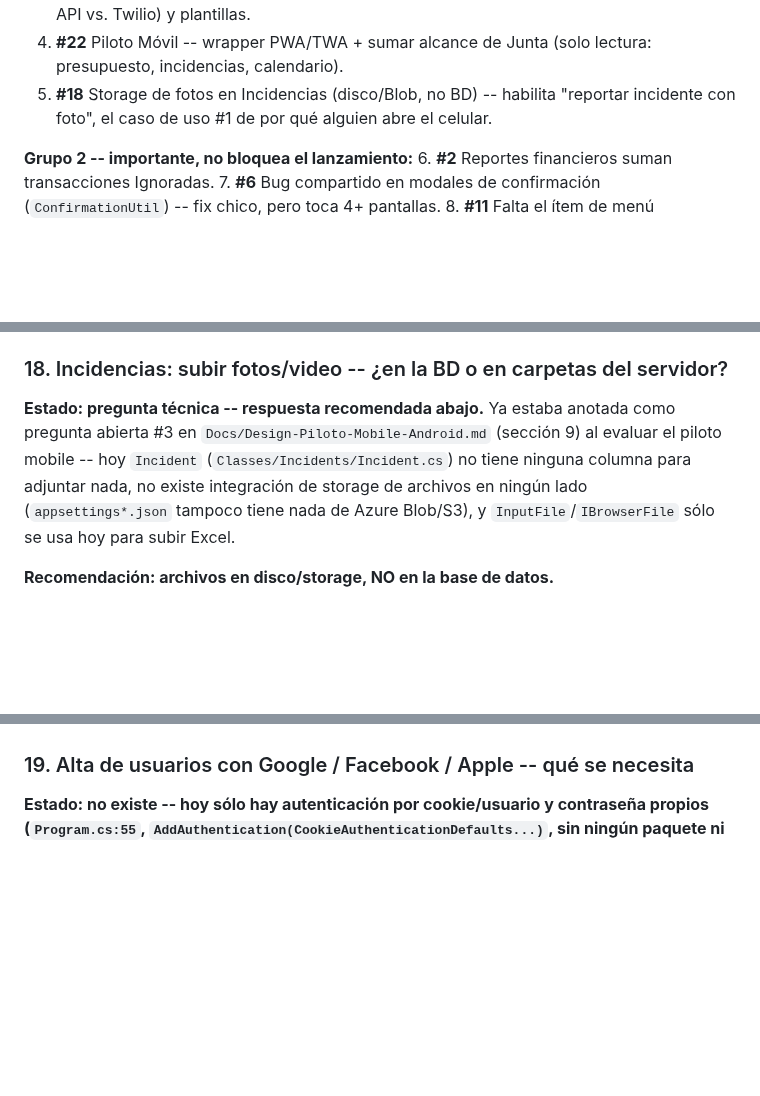
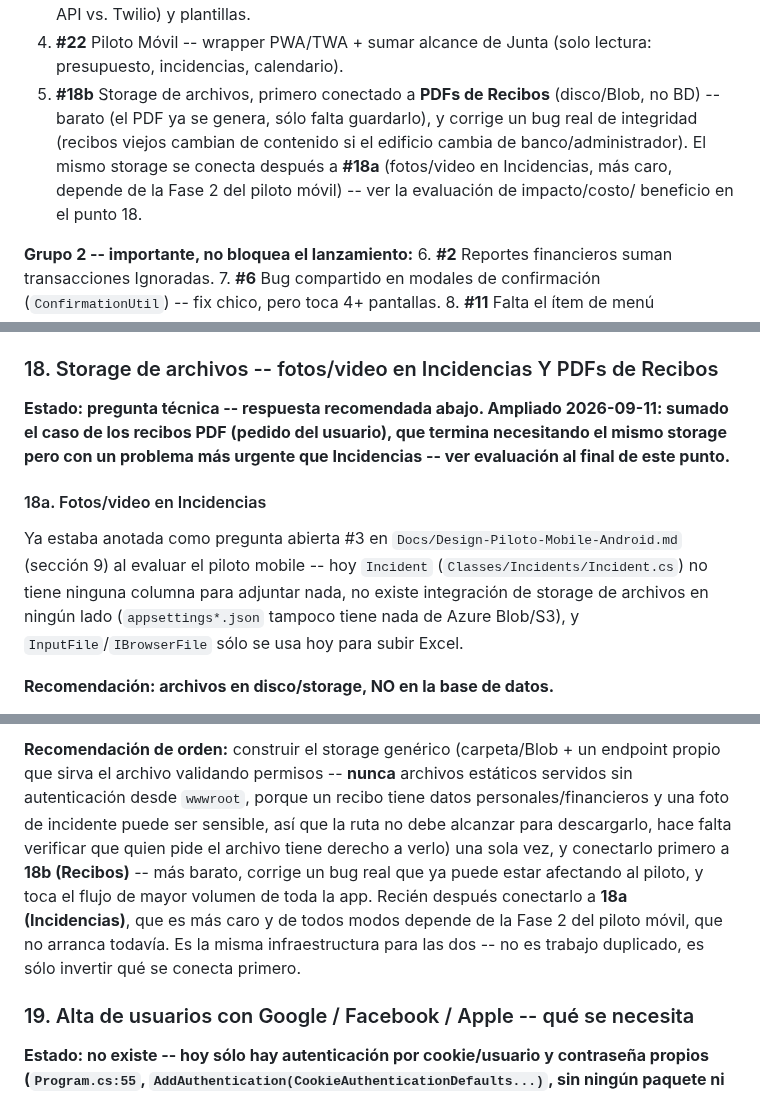
Before and after one commit to EnriqueKristian/SpiderHood, a Markdown page: Docs/Pendientes-Negocio-Consolidado.md, 3 parts joined by grey strips. Rendered like a GitHub page; blank space fills up the shorter version.

```diff
--- a/Docs/Pendientes-Negocio-Consolidado.md
+++ b/Docs/Pendientes-Negocio-Consolidado.md
@@ -34,9 +34,13 @@ secas, es la secuencia en la que conviene tocarlos.
    define proveedor (Cloud API vs. Twilio) y plantillas.
 4. **#22** Piloto Móvil -- wrapper PWA/TWA + sumar alcance de Junta
    (solo lectura: presupuesto, incidencias, calendario).
-5. **#18** Storage de fotos en Incidencias (disco/Blob, no BD) -- habilita
-   "reportar incidente con foto", el caso de uso #1 de por qué alguien abre
-   el celular.
+5. **#18b** Storage de archivos, primero conectado a **PDFs de Recibos**
+   (disco/Blob, no BD) -- barato (el PDF ya se genera, sólo falta guardarlo),
+   y corrige un bug real de integridad (recibos viejos cambian de contenido
+   si el edificio cambia de banco/administrador). El mismo storage se
+   conecta después a **#18a** (fotos/video en Incidencias, más caro, depende
+   de la Fase 2 del piloto móvil) -- ver la evaluación de impacto/costo/
+   beneficio en el punto 18.
 
 **Grupo 2 -- importante, no bloquea el lanzamiento:**
 6. **#2** Reportes financieros suman transacciones Ignoradas.
@@ -318,13 +322,20 @@ inmediato) o vive sólo en WhatsApp, y qué pasa con el residente que no dio
 opt-in o no tiene teléfono cargado (¿cae a email como respaldo? -- ya existe
 `IEmailService` para eso).
 
-### 18. Incidencias: subir fotos/video -- ¿en la BD o en carpetas del servidor?
-**Estado: pregunta técnica -- respuesta recomendada abajo.** Ya estaba
-anotada como pregunta abierta #3 en `Docs/Design-Piloto-Mobile-Android.md`
-(sección 9) al evaluar el piloto mobile -- hoy `Incident` (`Classes/Incidents/Incident.cs`)
-no tiene ninguna columna para adjuntar nada, no existe integración de storage
-de archivos en ningún lado (`appsettings*.json` tampoco tiene nada de Azure
-Blob/S3), y `InputFile`/`IBrowserFile` sólo se usa hoy para subir Excel.
+### 18. Storage de archivos -- fotos/video en Incidencias Y PDFs de Recibos
+**Estado: pregunta técnica -- respuesta recomendada abajo. Ampliado
+2026-09-11: sumado el caso de los recibos PDF (pedido del usuario), que
+termina necesitando el mismo storage pero con un problema más urgente que
+Incidencias -- ver evaluación al final de este punto.**
+
+#### 18a. Fotos/video en Incidencias
+
+Ya estaba anotada como pregunta abierta #3 en
+`Docs/Design-Piloto-Mobile-Android.md` (sección 9) al evaluar el piloto
+mobile -- hoy `Incident` (`Classes/Incidents/Incident.cs`) no tiene ninguna
+columna para adjuntar nada, no existe integración de storage de archivos en
+ningún lado (`appsettings*.json` tampoco tiene nada de Azure Blob/S3), y
+`InputFile`/`IBrowserFile` sólo se usa hoy para subir Excel.
 
 **Recomendación: archivos en disco/storage, NO en la base de datos.**
 - Guardar el archivo (foto/video) en una carpeta del servidor (o Azure Blob
@@ -351,3 +405,15 @@ Blob/S3), y `InputFile`/`IBrowserFile` sólo se usa hoy para subir Excel.
+**Recomendación de orden:** construir el storage genérico (carpeta/Blob +
+un endpoint propio que sirva el archivo validando permisos -- **nunca**
+archivos estáticos servidos sin autenticación desde `wwwroot`, porque un
+recibo tiene datos personales/financieros y una foto de incidente puede ser
+sensible, así que la ruta no debe alcanzar para descargarlo, hace falta
+verificar que quien pide el archivo tiene derecho a verlo) una sola vez, y
+conectarlo primero a **18b (Recibos)** -- más barato, corrige un bug real
+que ya puede estar afectando al piloto, y toca el flujo de mayor volumen de
+toda la app. Recién después conectarlo a **18a (Incidencias)**, que es más
+caro y de todos modos depende de la Fase 2 del piloto móvil, que no arranca
+todavía. Es la misma infraestructura para las dos -- no es trabajo
+duplicado, es sólo invertir qué se conecta primero.
 
 ### 19. Alta de usuarios con Google / Facebook / Apple -- qué se necesita
 **Estado: no existe -- hoy sólo hay autenticación por cookie/usuario y
```
Also changed, not shown: other parts of Docs/Pendientes-Negocio-Consolidado.md (+44 -1 lines).
